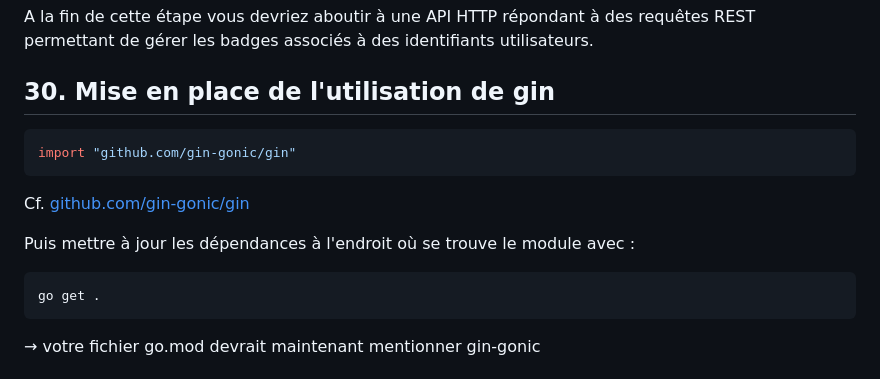
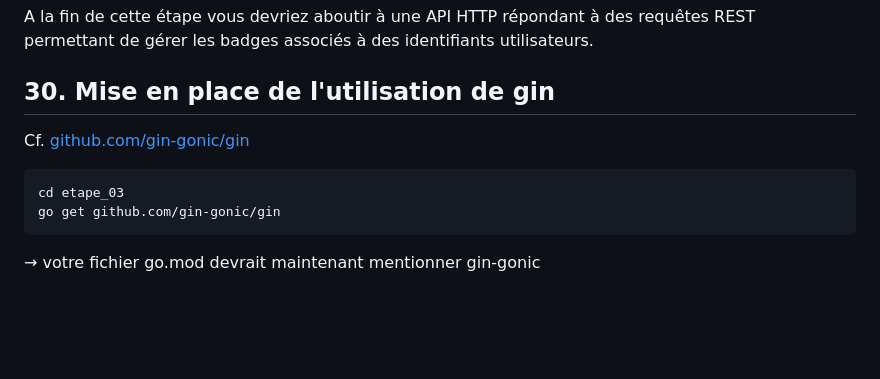
Before and after one commit to GolangParis/bootcamp_api_rest, a Markdown page: etape_03/README.md, the part around the change. GitHub-like rendering; blank space fills up the shorter version.

Commit message:
go get github.com/gin-gonic/gin

````diff
--- a/etape_03/README.md
+++ b/etape_03/README.md
@@ -9,16 +9,11 @@ permettant de gérer les badges associés à des identifiants utilisateurs.
 
 ## 30. Mise en place de l'utilisation de gin
 
-```go
-import "github.com/gin-gonic/gin"
-```
-
 Cf. [github.com/gin-gonic/gin](https://github.com/gin-gonic/gin)
 
-Puis mettre à jour les dépendances à l'endroit où se trouve le module avec :
-
 ```sh
-go get .
+cd etape_03
+go get github.com/gin-gonic/gin
 ```
 
 &rarr; votre fichier go.mod devrait maintenant mentionner gin-gonic
````
